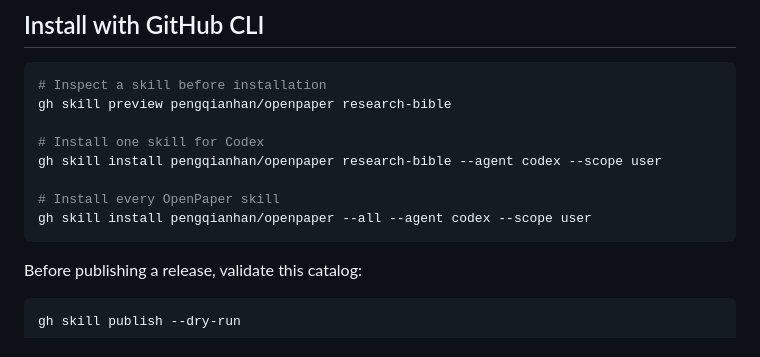
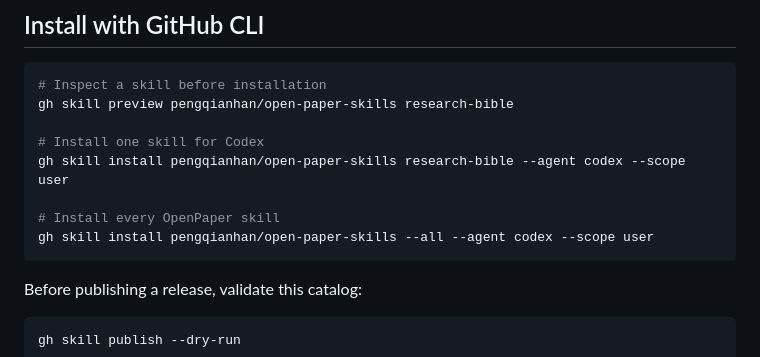
Before and after one commit to pengqianhan/open-paper-skills, a Markdown page: skills/README.md, the part around one of its changes. Drawn GitHub-style.

````diff
--- a/skills/README.md
+++ b/skills/README.md
@@ -46,13 +46,13 @@ release, licensing, and AI-Human Research OS guidance.
 
 ```bash
 # Inspect a skill before installation
-gh skill preview pengqianhan/openpaper research-bible
+gh skill preview pengqianhan/open-paper-skills research-bible
 
 # Install one skill for Codex
-gh skill install pengqianhan/openpaper research-bible --agent codex --scope user
+gh skill install pengqianhan/open-paper-skills research-bible --agent codex --scope user
 
 # Install every OpenPaper skill
-gh skill install pengqianhan/openpaper --all --agent codex --scope user
+gh skill install pengqianhan/open-paper-skills --all --agent codex --scope user
 ```
 
 Before publishing a release, validate this catalog:
````
Also changed, not shown: other parts of skills/README.md (+2 -2 lines), README.md (+8 -8 lines), collected-skills/README.md (+2 -2 lines).
